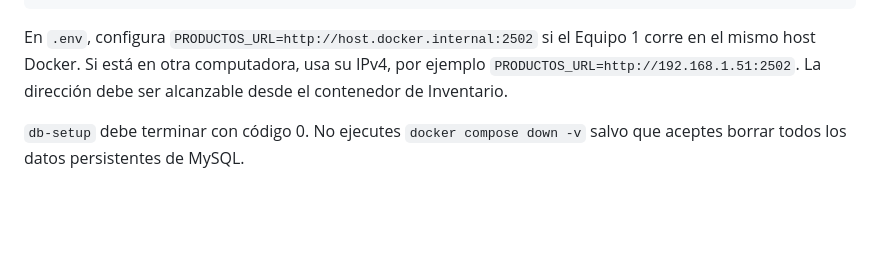
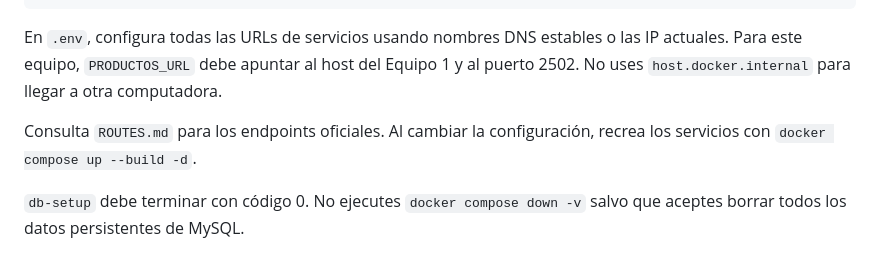
Before and after one commit to jr-0205/Equipo-3-Inventario-y-Notificaciones, a Markdown page: README.md, the part around the change. Rendered like a GitHub page; blank space fills up the shorter version.

Commit message:
Actualizar guía de red y contrato de rutas

````diff
--- a/README.md
+++ b/README.md
@@ -25,7 +25,9 @@ curl -i http://localhost:2506/health
 curl -i http://localhost:2506/api/products
 ```
 
-En `.env`, configura `PRODUCTOS_URL=http://host.docker.internal:2502` si el Equipo 1 corre en el mismo host Docker. Si está en otra computadora, usa su IPv4, por ejemplo `PRODUCTOS_URL=http://192.168.1.51:2502`. La dirección debe ser alcanzable desde el contenedor de Inventario.
+En `.env`, configura todas las URLs de servicios usando nombres DNS estables o las IP actuales. Para este equipo, `PRODUCTOS_URL` debe apuntar al host del Equipo 1 y al puerto 2502. No uses `host.docker.internal` para llegar a otra computadora.
+
+Consulta `ROUTES.md` para los endpoints oficiales. Al cambiar la configuración, recrea los servicios con `docker compose up --build -d`.
 
 `db-setup` debe terminar con código 0. No ejecutes `docker compose down -v` salvo que aceptes borrar todos los datos persistentes de MySQL.
 
````
